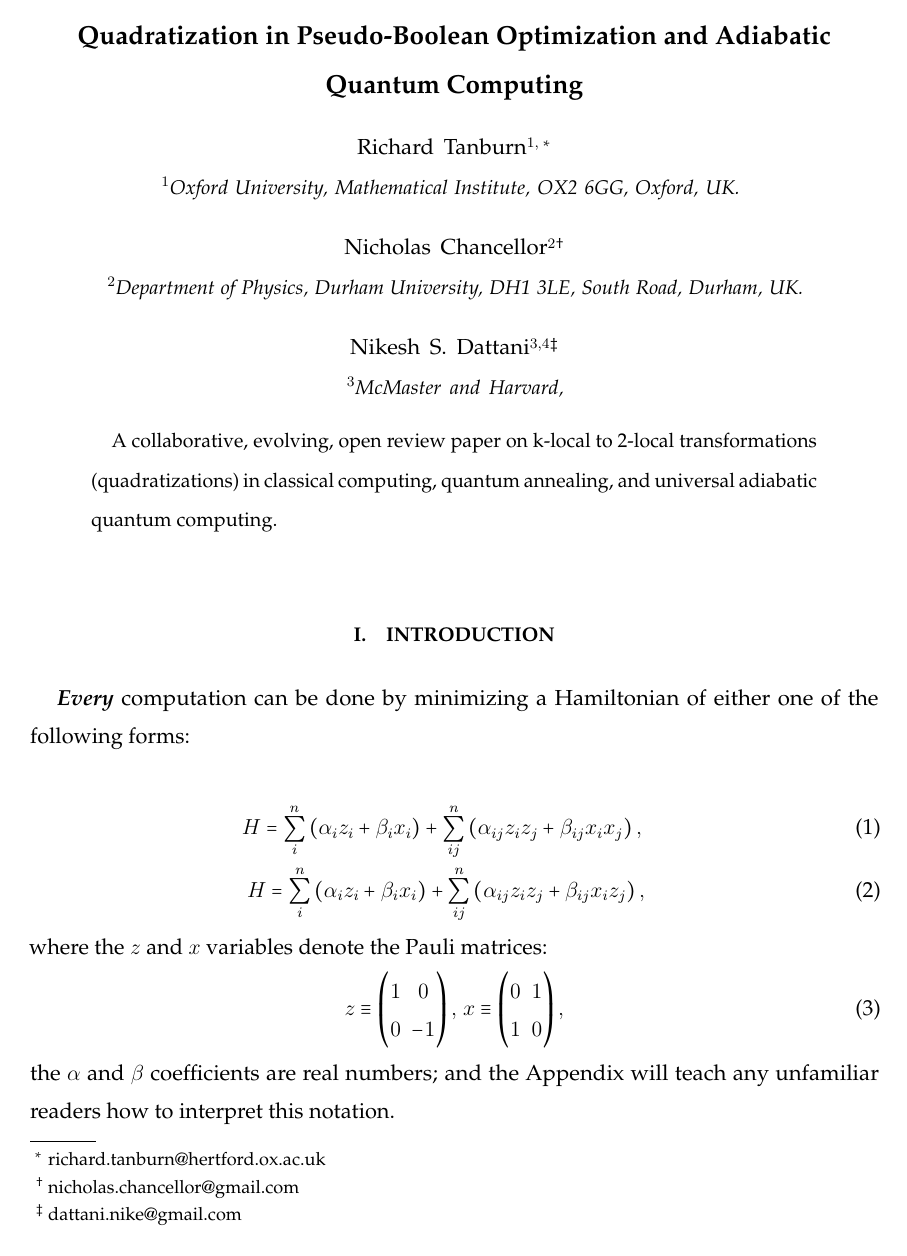
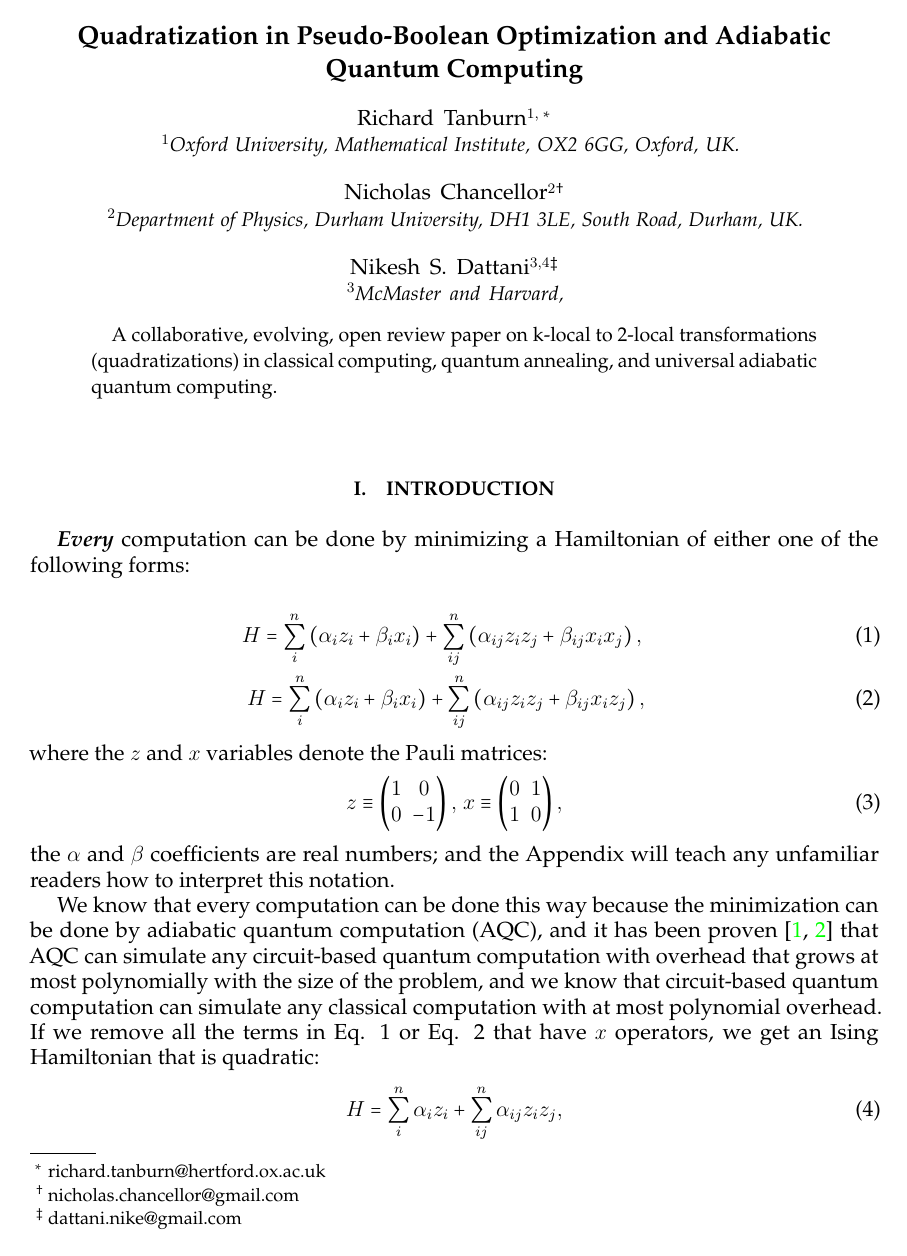
Before and after one commit to HPQC-LABS/Book_About_Quadratization, a LaTeX paper (k-local review.tex): page 1 of 34 before the commit and page 1 of 27 after it. Compiled offline with pdfLaTeX.

Commit message:
Enforce single line spacing

```diff
--- a/k-local review.tex
+++ b/k-local review.tex
@@ -90,6 +90,8 @@
 \newcommand{\costsec}{\secspace\emph{\textbf{Cost}}}
 \newcommand{\examplesec}{\secspace\emph{\textbf{Example}}}
 \newcommand{\refsec}{\secspace\emph{\textbf{Bibliography}}}
+
+\renewcommand{\baselinestretch}{1} % Single line spacing
 
 \makeatother
 
```
Also changed, not shown: k-local review.pdf.
